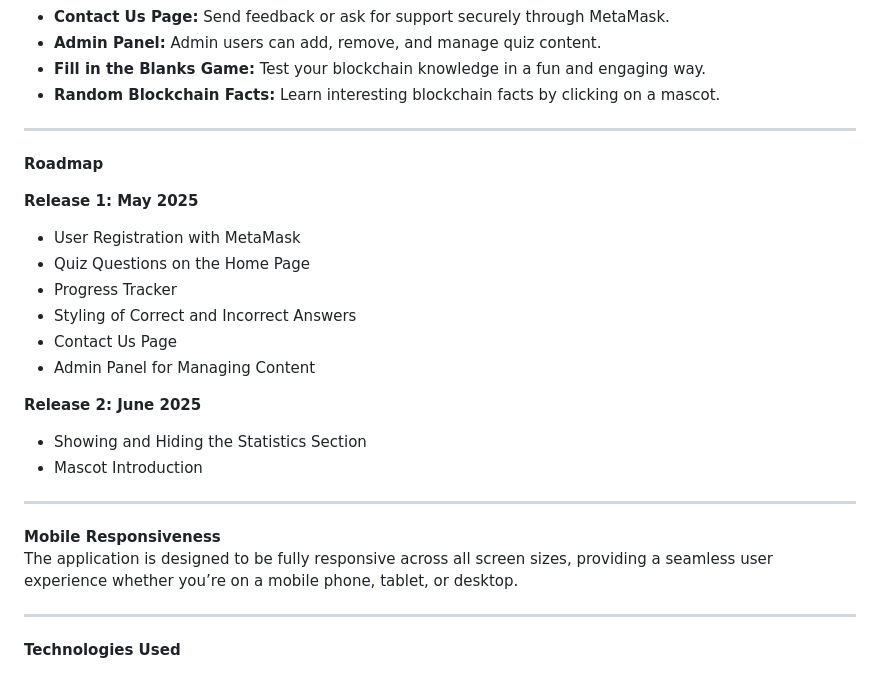
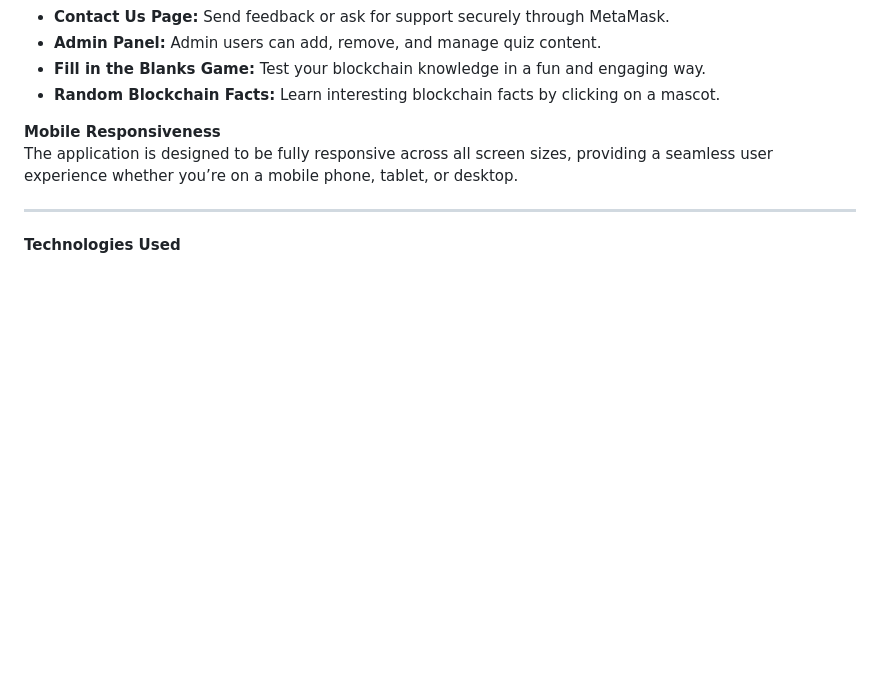
Before and after one commit to arnelasokolic1/Senior-Design-Project-IBU, a Markdown page: README.md, the part around the change. Rendered like a GitHub page; blank space fills up the shorter version.

```diff
--- a/README.md
+++ b/README.md
@@ -66,25 +66,6 @@ https://senior-design-project-ibu.vercel.app/
 - **Fill in the Blanks Game:** Test your blockchain knowledge in a fun and engaging way.
 - **Random Blockchain Facts:** Learn interesting blockchain facts by clicking on a mascot.
 
----
-
-**Roadmap**
-
-**Release 1: May 2025**
-- User Registration with MetaMask
-- Quiz Questions on the Home Page
-- Progress Tracker
-- Styling of Correct and Incorrect Answers
-- Contact Us Page
-- Admin Panel for Managing Content
-
-**Release 2: June 2025**
-- Showing and Hiding the Statistics Section
-- Mascot Introduction
-
-
----
-
 
 **Mobile Responsiveness**
 The application is designed to be fully responsive across all screen sizes, providing a seamless user experience whether you’re on a mobile phone, tablet, or desktop.
```
